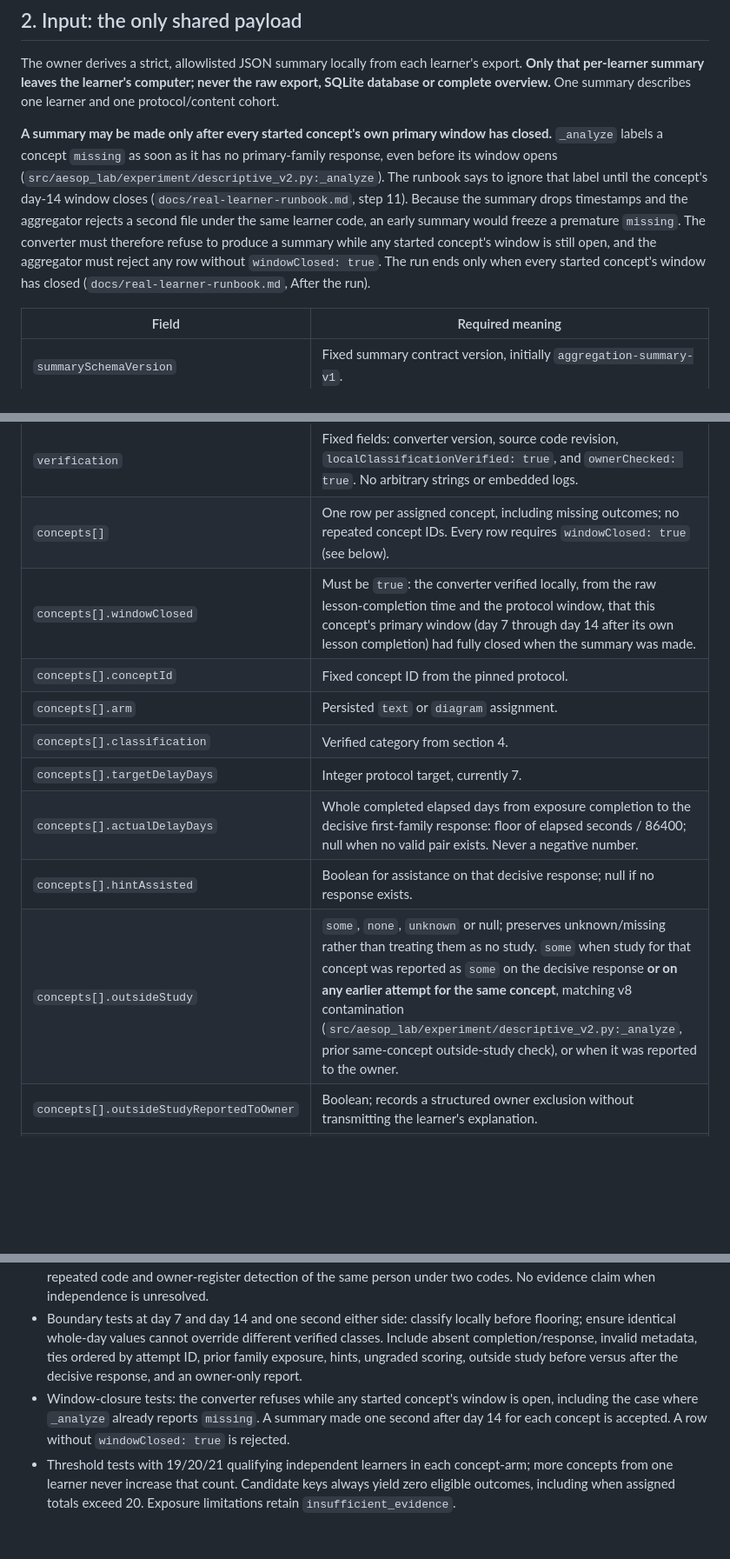
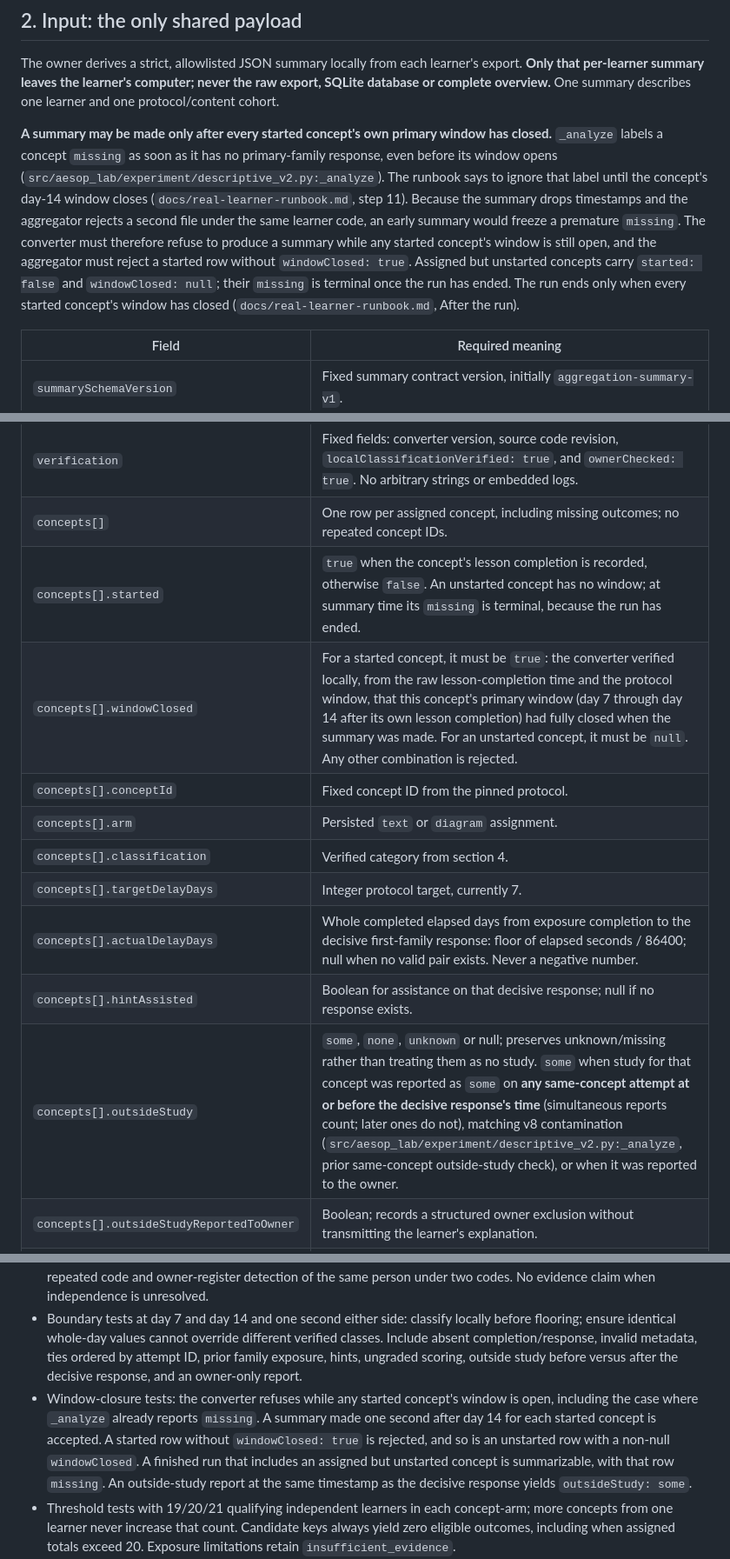
Before and after one commit to edwardjones3976/aesop-learning-lab, a Markdown page: docs/multi-learner-aggregation-design.md, 3 parts joined by grey strips. Shown at 87% size. Drawn GitHub-style; blank space fills up the shorter version.

Commit message:
Allow unstarted concepts and simultaneous outside-study reports
Cursor's re-review of #58:
- Assigned but unstarted concepts have no window; they carry started: false and
  windowClosed: null, so a finished run stays summarizable.
- outsideStudy counts same-concept reports at or before the decisive response's
  time, matching the <= check in _analyze.

Co-Authored-By: Claude Opus 5.5 <noreply@anthropic.com>

```diff
--- a/docs/multi-learner-aggregation-design.md
+++ b/docs/multi-learner-aggregation-design.md
@@ -10,7 +10,7 @@ The existing application analyzes one learner per SQLite database. Its export co
 
 The owner derives a strict, allowlisted JSON summary locally from each learner's export. **Only that per-learner summary leaves the learner's computer; never the raw export, SQLite database or complete overview.** One summary describes one learner and one protocol/content cohort.
 
-**A summary may be made only after every started concept's own primary window has closed.** `_analyze` labels a concept `missing` as soon as it has no primary-family response, even before its window opens (`src/aesop_lab/experiment/descriptive_v2.py:_analyze`). The runbook says to ignore that label until the concept's day-14 window closes (`docs/real-learner-runbook.md`, step 11). Because the summary drops timestamps and the aggregator rejects a second file under the same learner code, an early summary would freeze a premature `missing`. The converter must therefore refuse to produce a summary while any started concept's window is still open, and the aggregator must reject any row without `windowClosed: true`. The run ends only when every started concept's window has closed (`docs/real-learner-runbook.md`, After the run).
+**A summary may be made only after every started concept's own primary window has closed.** `_analyze` labels a concept `missing` as soon as it has no primary-family response, even before its window opens (`src/aesop_lab/experiment/descriptive_v2.py:_analyze`). The runbook says to ignore that label until the concept's day-14 window closes (`docs/real-learner-runbook.md`, step 11). Because the summary drops timestamps and the aggregator rejects a second file under the same learner code, an early summary would freeze a premature `missing`. The converter must therefore refuse to produce a summary while any started concept's window is still open, and the aggregator must reject a started row without `windowClosed: true`. Assigned but unstarted concepts carry `started: false` and `windowClosed: null`; their `missing` is terminal once the run has ended. The run ends only when every started concept's window has closed (`docs/real-learner-runbook.md`, After the run).
 
 | Field | Required meaning |
 | --- | --- |
@@ -21,15 +21,16 @@ The owner derives a strict, allowlisted JSON summary locally from each learner's
 | `contentReviewStatus` | `draft` or `reviewed`, verified against the pinned material and owner policy; candidate keys require `draft`. |
 | `evidenceOrigin` | `real_human_observations` or `synthetic_software_validation`; separate cohorts, never pooled. A declaration is not proof of provenance. |
 | `verification` | Fixed fields: converter version, source code revision, `localClassificationVerified: true`, and `ownerChecked: true`. No arbitrary strings or embedded logs. |
-| `concepts[]` | One row per assigned concept, including missing outcomes; no repeated concept IDs. Every row requires `windowClosed: true` (see below). |
-| `concepts[].windowClosed` | Must be `true`: the converter verified locally, from the raw lesson-completion time and the protocol window, that this concept's primary window (day 7 through day 14 after its own lesson completion) had fully closed when the summary was made. |
+| `concepts[]` | One row per assigned concept, including missing outcomes; no repeated concept IDs. |
+| `concepts[].started` | `true` when the concept's lesson completion is recorded, otherwise `false`. An unstarted concept has no window; at summary time its `missing` is terminal, because the run has ended. |
+| `concepts[].windowClosed` | For a started concept, it must be `true`: the converter verified locally, from the raw lesson-completion time and the protocol window, that this concept's primary window (day 7 through day 14 after its own lesson completion) had fully closed when the summary was made. For an unstarted concept, it must be `null`. Any other combination is rejected. |
 | `concepts[].conceptId` | Fixed concept ID from the pinned protocol. |
 | `concepts[].arm` | Persisted `text` or `diagram` assignment. |
 | `concepts[].classification` | Verified category from section 4. |
 | `concepts[].targetDelayDays` | Integer protocol target, currently 7. |
 | `concepts[].actualDelayDays` | Whole completed elapsed days from exposure completion to the decisive first-family response: floor of elapsed seconds / 86400; null when no valid pair exists. Never a negative number. |
 | `concepts[].hintAssisted` | Boolean for assistance on that decisive response; null if no response exists. |
-| `concepts[].outsideStudy` | `some`, `none`, `unknown` or null; preserves unknown/missing rather than treating them as no study. `some` when study for that concept was reported as `some` on the decisive response **or on any earlier attempt for the same concept**, matching v8 contamination (`src/aesop_lab/experiment/descriptive_v2.py:_analyze`, prior same-concept outside-study check), or when it was reported to the owner. |
+| `concepts[].outsideStudy` | `some`, `none`, `unknown` or null; preserves unknown/missing rather than treating them as no study. `some` when study for that concept was reported as `some` on **any same-concept attempt at or before the decisive response's time** (simultaneous reports count; later ones do not), matching v8 contamination (`src/aesop_lab/experiment/descriptive_v2.py:_analyze`, prior same-concept outside-study check), or when it was reported to the owner. |
 | `concepts[].outsideStudyReportedToOwner` | Boolean; records a structured owner exclusion without transmitting the learner's explanation. |
 | `concepts[].keyMatch` | `match`, `nonmatch` or null, derived locally; only retained for provisional, eligible or late scored observations. No answer or answer key. |
 | `concepts[].exposureComparability` | `unavailable`, `mismatched` or `unverified`, as applicable; this design cannot establish controlled exposure. |
@@ -85,7 +86,7 @@ No tests or implementation are added by this design. After the step-9 go, requir
 - Refusal fixtures for raw exports, nested answers/notes/UUIDs, fractional delays, fine timestamps, unknown fields, unsupported schemas, missing verification/consent checks, malformed values, foreign protocol/content versions and altered classifications. Ensure refusal logs do not leak their contents.
 - Duplicate tests: repeated file, changed filename, same code with conflicting values, repeated concept, cross-cohort repeated code and owner-register detection of the same person under two codes. No evidence claim when independence is unresolved.
 - Boundary tests at day 7 and day 14 and one second either side: classify locally before flooring; ensure identical whole-day values cannot override different verified classes. Include absent completion/response, invalid metadata, ties ordered by attempt ID, prior family exposure, hints, ungraded scoring, outside study before versus after the decisive response, and an owner-only report.
-- Window-closure tests: the converter refuses while any started concept's window is open, including the case where `_analyze` already reports `missing`. A summary made one second after day 14 for each concept is accepted. A row without `windowClosed: true` is rejected.
+- Window-closure tests: the converter refuses while any started concept's window is open, including the case where `_analyze` already reports `missing`. A summary made one second after day 14 for each started concept is accepted. A started row without `windowClosed: true` is rejected, and so is an unstarted row with a non-null `windowClosed`. A finished run that includes an assigned but unstarted concept is summarizable, with that row `missing`. An outside-study report at the same timestamp as the decisive response yields `outsideStudy: some`.
 - Threshold tests with 19/20/21 qualifying independent learners in each concept-arm; more concepts from one learner never increase that count. Candidate keys always yield zero eligible outcomes, including when assigned totals exceed 20. Exposure limitations retain `insufficient_evidence`.
 - Deliberately break classification verification, raw-field refusal, deduplication and provisional-only counting to prove the new tests fail. Non-author review and repository CI gates remain required; synthetic success is never human-learning evidence.
 
```
